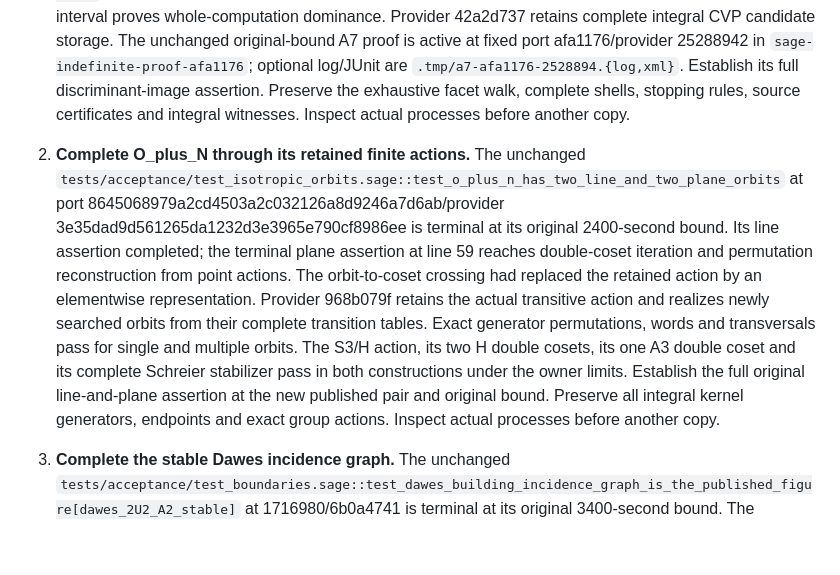
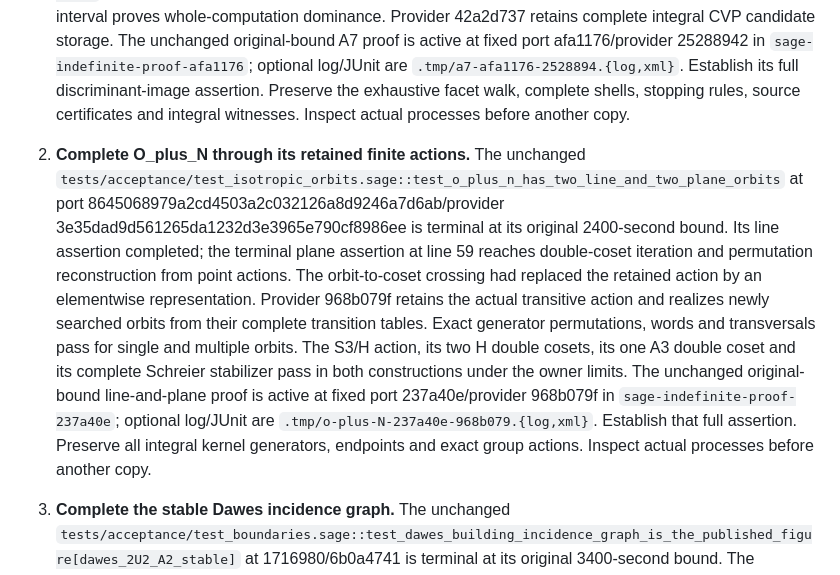
Before and after one commit to dzackgarza/sage-indefinite-port, a Markdown page: .tmp/HANDOFF.md, the part around one of its changes. GitHub-like rendering; blank space fills up the shorter version.

```diff
--- a/.tmp/HANDOFF.md
+++ b/.tmp/HANDOFF.md
@@ -24,7 +24,7 @@ Return the specified mathematical objects through sage-extensions, with complete
 
 1. **Now: complete A7 through the exact facet walk and flips.** The unchanged `tests/acceptance/test_orthogonal_group.sage::test_discriminant_image_of_a7_plus_diagonal_is_all_of_o_q` at port 8645068979a2cd4503a2c032126a8d9246a7d6ab/provider 3e35dad9d561265da1232d3e3965e790cf8986ee is terminal at its original 1800-second bound. Its final stack reaches `_kernel_flipping -> _first_positive_shell -> close_vector_coordinates -> PARI qfcvp`. A preceding ten-second sample reaches large-cell identification and exact pairing columns; neither interval proves whole-computation dominance. Provider 42a2d737 retains complete integral CVP candidate storage. The unchanged original-bound A7 proof is active at fixed port afa1176/provider 25288942 in `sage-indefinite-proof-afa1176`; optional log/JUnit are `.tmp/a7-afa1176-2528894.{log,xml}`. Establish its full discriminant-image assertion. Preserve the exhaustive facet walk, complete shells, stopping rules, source certificates and integral witnesses. Inspect actual processes before another copy.
 
-2. **Complete O_plus_N through its retained finite actions.** The unchanged `tests/acceptance/test_isotropic_orbits.sage::test_o_plus_n_has_two_line_and_two_plane_orbits` at port 8645068979a2cd4503a2c032126a8d9246a7d6ab/provider 3e35dad9d561265da1232d3e3965e790cf8986ee is terminal at its original 2400-second bound. Its line assertion completed; the terminal plane assertion at line 59 reaches double-coset iteration and permutation reconstruction from point actions. The orbit-to-coset crossing had replaced the retained action by an elementwise representation. Provider 968b079f retains the actual transitive action and realizes newly searched orbits from their complete transition tables. Exact generator permutations, words and transversals pass for single and multiple orbits. The S3/H action, its two H double cosets, its one A3 double coset and its complete Schreier stabilizer pass in both constructions under the owner limits. Establish the full original line-and-plane assertion at the new published pair and original bound. Preserve all integral kernel generators, endpoints and exact group actions. Inspect actual processes before another copy.
+2. **Complete O_plus_N through its retained finite actions.** The unchanged `tests/acceptance/test_isotropic_orbits.sage::test_o_plus_n_has_two_line_and_two_plane_orbits` at port 8645068979a2cd4503a2c032126a8d9246a7d6ab/provider 3e35dad9d561265da1232d3e3965e790cf8986ee is terminal at its original 2400-second bound. Its line assertion completed; the terminal plane assertion at line 59 reaches double-coset iteration and permutation reconstruction from point actions. The orbit-to-coset crossing had replaced the retained action by an elementwise representation. Provider 968b079f retains the actual transitive action and realizes newly searched orbits from their complete transition tables. Exact generator permutations, words and transversals pass for single and multiple orbits. The S3/H action, its two H double cosets, its one A3 double coset and its complete Schreier stabilizer pass in both constructions under the owner limits. The unchanged original-bound line-and-plane proof is active at fixed port 237a40e/provider 968b079f in `sage-indefinite-proof-237a40e`; optional log/JUnit are `.tmp/o-plus-N-237a40e-968b079.{log,xml}`. Establish that full assertion. Preserve all integral kernel generators, endpoints and exact group actions. Inspect actual processes before another copy.
 
 3. **Complete the stable Dawes incidence graph.** The unchanged `tests/acceptance/test_boundaries.sage::test_dawes_building_incidence_graph_is_the_published_figure[dawes_2U2_A2_stable]` at 1716980/6b0a4741 is terminal at its original 3400-second bound. The truncated final dump reads module matrix components during `Tensor.from_matrix`, ending in an owned scalar zero. It does not identify the active frozen assertion stage. Earlier samples reach finite character-image normalization. The new native elementary two-form and exact cokernel rank routes need this full graph proof at the new published pair. Retain complete negative decisions, all integral parameter classes, actual finite images, integral lifts and every integral kernel generator. The previous 6e18743/08fa2d2c copy is also terminal; its point-ranking reconstruction is addressed by retaining the selected ranking and inverse. The 2812f44/18cc2773 SIGTERM source remains unverified. The unchanged full graph node is active at fixed port 8645068/provider 3e35dad9 in `sage-indefinite-proof-8645068`, with its original bound; optional log/JUnit are `.tmp/dawes-incidence-8645068-3e35dad.{log,xml}`. Inspect its actual result/process before another copy.
 
```
Also changed, not shown: other parts of .tmp/HANDOFF.md (+1 -1 lines).
